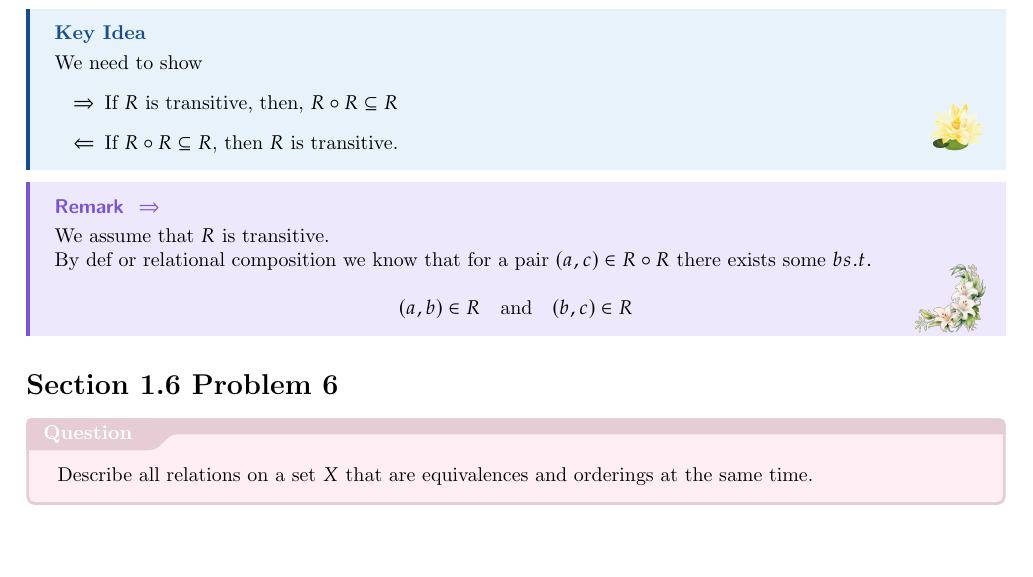
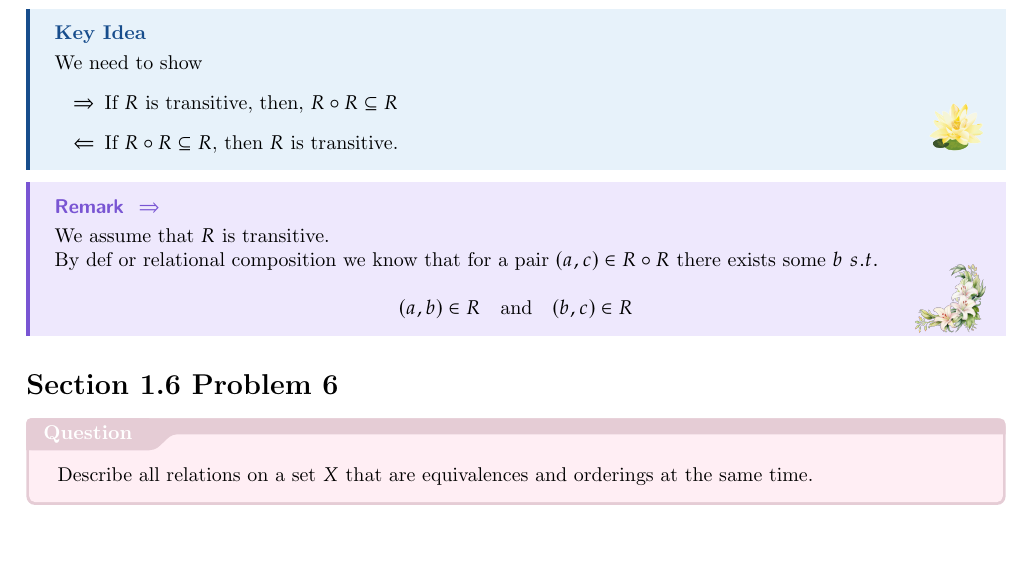
Before and after one commit to GestureGraphix/MATH-244, a LaTeX thesis (PSet 2/Notes.tex): part of page 3 of 4, cut so that both start at the same text. Compiled offline with pdfLaTeX.

Commit message:
Update LaTeX files: fix timestamps and correct text formatting in Notes.tex

```diff
--- a/PSet 2/Notes.tex
+++ b/PSet 2/Notes.tex
@@ -63,7 +63,7 @@
 
 \begin{RemarkWithLily}{$\Rightarrow$}
   WWe assume that $R$ is transitive. \\
-  By def or relational composition we know that for a pair $(a,c) \in R \circ R$ there exists some $b \space s.t.$
+  By def or relational composition we know that for a pair $(a,c) \in R \circ R$ there exists some $b$ $s.t.$
 
   \[ (a,b) \in R \quad \text{and} \quad (b,c) \in R \]
 
```
Also changed, not shown: PSet 2/Notes.pdf, 3 other files.
